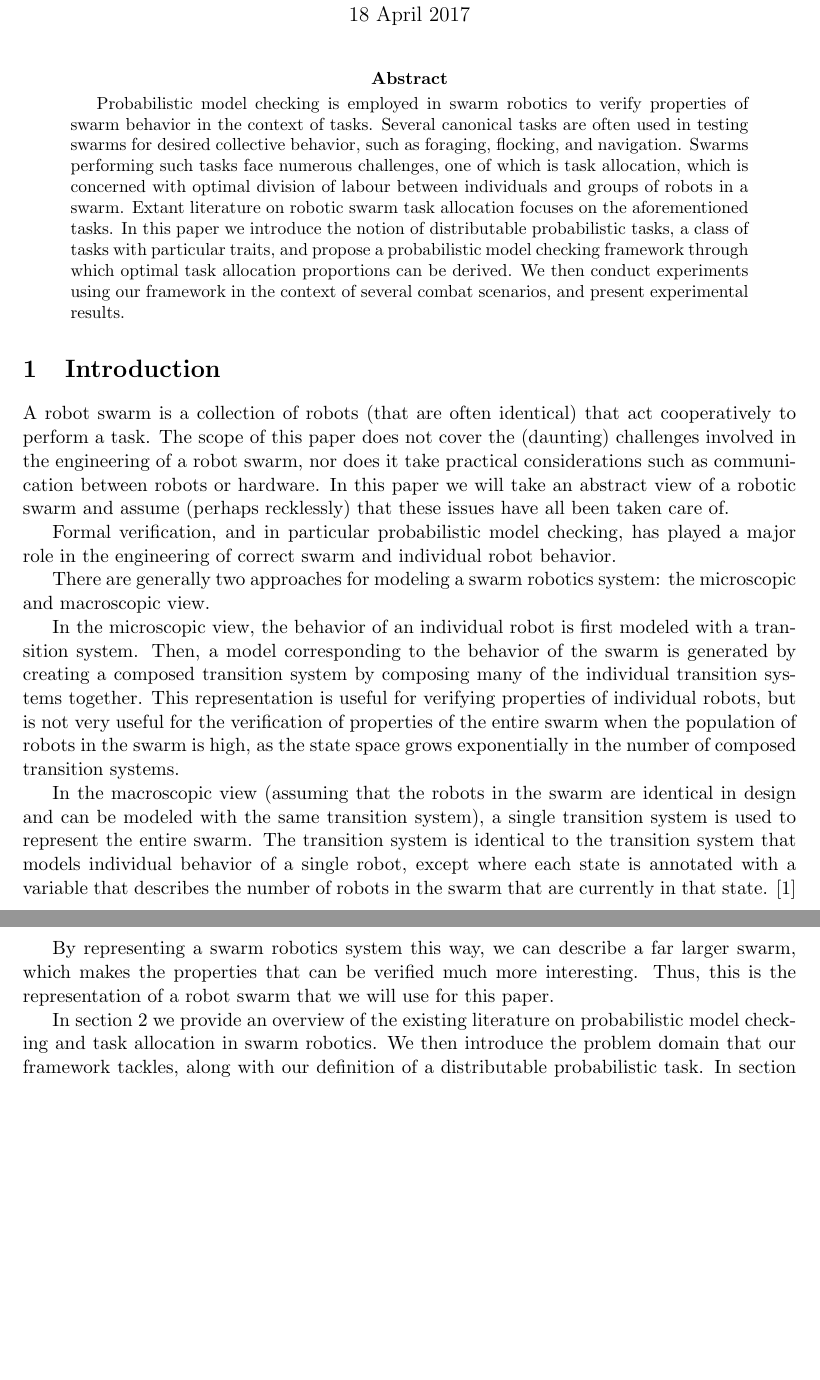
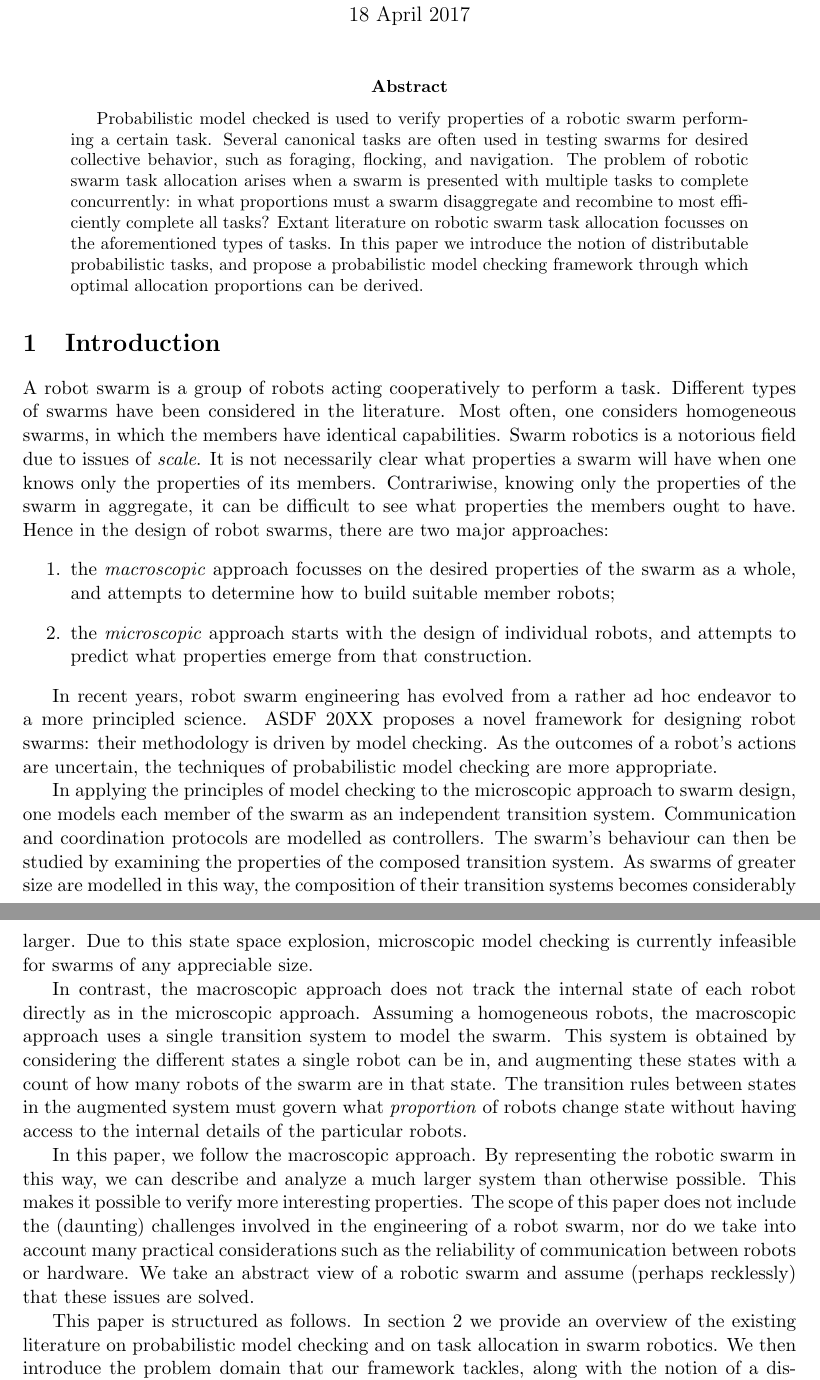
Before and after one commit to tsani/tortoise, a LaTeX paper (docs/writeup.tex): two parts of pages 1 and 2 of 6, joined at a grey line, cut so that both start at the same text, the shorter picture padded with empty space. Compiled offline with pdfLaTeX.

Commit message:
report: revise introduction

```diff
--- a/docs/writeup.tex
+++ b/docs/writeup.tex
@@ -19,70 +19,162 @@
 \maketitle
 
 \begin{abstract}
-    Probabilistic model checking is employed
-    in swarm robotics to verify
-    properties of swarm behavior in the context of
-    tasks. Several canonical tasks are often used
-    in testing swarms for desired collective behavior,
-    such as foraging, flocking, and navigation.
-    Swarms performing such tasks face numerous challenges,
-    one of which is task allocation, which is concerned
-    with optimal division of labour between individuals
-    and groups of robots in a swarm.  Extant literature
-    on robotic swarm task allocation focuses on the
-    aforementioned tasks. In this paper we introduce the
-    notion of distributable probabilistic tasks,
-    a class of tasks with particular traits, and
-    propose a probabilistic model checking framework
-    through which optimal task allocation proportions
-    can be derived. We then conduct experiments using our
-    framework in the context of several combat scenarios,
-    and present experimental results.
+    % > Probabilistic model checking is employed in swarm robotics to verify
+    % > properties of swarm behavior in the context of tasks.
+    % TODO "in the context of tasks" sounds super vague
+    %
+    Probabilistic model checked is used to verify properties of a robotic swarm
+    performing a certain task.
+    %
+    Several canonical tasks are often used in testing swarms for desired
+    collective behavior, such as foraging, flocking, and navigation.
+    % TODO I don't like this sentence. I'm not sure how best to rephrase it.
+    %
+    % > Swarms performing such tasks face numerous challenges, one of which is
+    % > task allocation, which is concerned with optimal division of labour
+    % > between individuals and groups of robots in a swarm.
+    %
+    The problem of robotic swarm task allocation arises when a swarm is
+    presented with multiple tasks to complete concurrently: in what proportions
+    must a swarm disaggregate and recombine to most efficiently complete all
+    tasks?
+    %
+    Extant literature on robotic swarm task allocation focusses on the
+    aforementioned types of tasks.
+    %
+    In this paper we introduce the notion of distributable probabilistic tasks,
+    % > a class of tasks with particular traits,
+    % This sounds very very vague, and can probably just be omitted
+    and propose a probabilistic model checking framework through which optimal
+    allocation proportions can be derived.
+    %
+    % > We then conduct experiments using our
+    % > framework in the context of several combat scenarios,
+    % > and present experimental results.
+    %
+    % TODO Not sure this should be said in the abstract.
 \end{abstract}
 
-\section{Introduction}\label{sec:intro}
+\section{Introduction}
+\label{sec:intro}
 
-A robot swarm is a collection of robots (that are often
-identical) that act cooperatively to perform a task.
-The scope of this paper does not cover the (daunting) challenges
-involved in the engineering of a robot swarm, nor does
-it take practical considerations such as communication between
-robots or hardware. In this paper we will take an abstract view
-of a robotic swarm and assume (perhaps recklessly) that
-these issues have all been taken care of.
+A robot swarm is a group of robots acting cooperatively to perform a task.
+Different types of swarms have been considered in the literature.
+Most often, one considers homogeneous swarms, in which the members have
+identical capabilities.
+Swarm robotics is a notorious field due to issues of \emph{scale}.
+It is not necessarily clear what properties a swarm will have when one knows
+only the properties of its members.
+Contrariwise, knowing only the properties of the swarm in aggregate, it can be
+difficult to see what properties the members ought to have.
+Hence in the design of robot swarms, there are two major approaches:
+%
+\begin{enumerate}
+    \item
+        the \emph{macroscopic} approach focusses on the desired properties of
+        the swarm as a whole, and attempts to determine how to build suitable
+        member robots;
+        % cite example of macroscopic approach
+        %
+    \item
+        the \emph{microscopic} approach starts with the design of individual
+        robots, and attempts to predict what properties emerge from that
+        construction.
+        % cite example of microscopic approach
+        %
+\end{enumerate}
 
-Formal verification, and in particular probabilistic model
-checking, has played a major role in the engineering of
-correct swarm and individual robot behavior. % Citation needed.
+In recent years, robot swarm engineering has evolved from a rather ad hoc
+endeavor to a more principled science.
+ASDF 20XX proposes a novel framework for designing robot swarms: their
+methodology is driven by model checking.
+% TODO cite their paper
+As the outcomes of a robot's actions are uncertain, the techniques of
+probabilistic model checking are more appropriate.
+%
+% ... "and has played a major role in the engineering of correct swarm
+% behaviour." ?
+% I liked this mention from the original, but we will need a citation.
+% TODO decide whether to include this mention
+%
+% > Formal verification, and in particular probabilistic model
+% > checking, has played a major role in the engineering of
+% > correct swarm and individual robot behavior. % Citation needed.
+% >
+% > There are generally two approaches for modeling a swarm robotics
+% > system: the microscopic and macroscopic view.
+% >
+% > In the microscopic view, the behavior of an individual robot
+% > is first modeled with a transition system. Then,
+% > a model corresponding to the behavior of the swarm is
+% > generated by creating a composed transition system
+% > by composing many of the individual transition systems
+% > together. This representation is useful for verifying
+% > properties of individual robots, but is not
+% > very useful for the verification of properties of the
+% > entire swarm when the population of robots in the swarm
+% > is high, as the state space grows exponentially in
+% > the number of composed transition systems.
+%
+% I already discuss macro vs micro above, so now I just focus on the
+% application of model-checking to micro:
 
-There are generally two approaches for modeling a swarm robotics
-system: the microscopic and macroscopic view.
+In applying the principles of model checking to the microscopic approach to
+swarm design, one models each member of the swarm as an independent transition
+system.
+Communication and coordination protocols are modelled as controllers.
+The swarm's behaviour can then be studied by examining the properties of the
+composed transition system.
+As swarms of greater size are modelled in this way, the composition of their
+transition systems becomes considerably larger.
+% TODO cite / explain just how much bigger?
+Due to this state space explosion, microscopic model checking is currently
+infeasible for swarms of any appreciable size.
 
-In the microscopic view, the behavior of an individual robot
-is first modeled with a transition system. Then,
-a model corresponding to the behavior of the swarm is
-generated by creating a composed transition system
-by composing many of the individual transition systems
-together. This representation is useful for verifying
-properties of individual robots, but is not
-very useful for the verification of properties of the
-entire swarm when the population of robots in the swarm
-is high, as the state space grows exponentially in
-the number of composed transition systems.
+% > In the macroscopic view (assuming that the robots
+% > in the swarm are identical in design and can be
+% > modeled with the same transition system), a single
+% > transition system is used to represent the entire
+% > swarm. The transition system is identical to the
+% > transition system that models individual behavior of
+% > a single robot, except where each state is
+% > annotated with a variable that describes the
+% > number of robots in the swarm that are currently
+% > in that state. \cite{konur12}
+%
+In contrast, the macroscopic approach does not track the internal state of each
+robot directly as in the microscopic approach.
+Assuming a homogeneous robots, the macroscopic approach uses a single
+transition system to model the swarm.
+This system is obtained by considering the different states a single robot can
+be in, and augmenting these states with a count of how many robots of the swarm
+are in that state.
+The transition rules between states in the augmented system must
+govern what \emph{proportion} of robots change state without having access to
+the internal details of the particular robots.
 
-In the macroscopic view (assuming that the robots
-in the swarm are identical in design and can be
-modeled with the same transition system), a single
-transition system is used to represent the entire
-swarm. The transition system is identical to the
-transition system that models individual behavior of
-a single robot, except where each state is
-annotated with a variable that describes the
-number of robots in the swarm that are currently
-in that state. \cite{konur12}
+% > By representing a swarm robotics system this way,
+% > we can describe a far larger swarm,
+% > which makes the properties that can be verified
+% > much more interesting. Thus, this is the representation
+% > of a robot swarm that we will use for this paper.
+%
+In this paper, we follow the macroscopic approach.
+By representing the robotic swarm in this way, we can describe and analyze a
+much larger system than otherwise possible.
+This makes it possible to verify more interesting properties.
+%
+The scope of this paper does not include the (daunting) challenges involved in
+the engineering of a robot swarm, nor do we take into account many practical
+considerations such as the reliability of communication between robots or
+hardware.
+We take an abstract view of a robotic swarm and assume (perhaps recklessly)
+that these issues are solved.
 
-By representing a swarm robotics system this way,
-we can describe a far larger swarm,
-which makes the properties that can be verified
-much more interesting. Thus, this is the representation
-of a robot swarm that we will use for this paper.
+This paper is structured as follows.
+%
+In section \ref{sec:background-motivation} we provide an overview of the
+existing literature on probabilistic model checking and on task allocation in
+swarm robotics.
+We then introduce the problem domain that our framework tackles, along with
+the notion of a distributable probabilistic task.
@@ -89,7 +193,2 @@ of a robot swarm that we will use for this paper.
+improvement.
 
-In section \ref{sec:background-motivation} we provide an overview of the
-existing literature on probabilistic model checking and
-task allocation in swarm robotics. We then introduce
-the problem domain that our framework tackles,
-along with our definition of a distributable probabilistic
-task. In section \ref{sec:model} we describe how our framework
```
Also changed, not shown: docs/writeup.tex (23 more changed lines).
